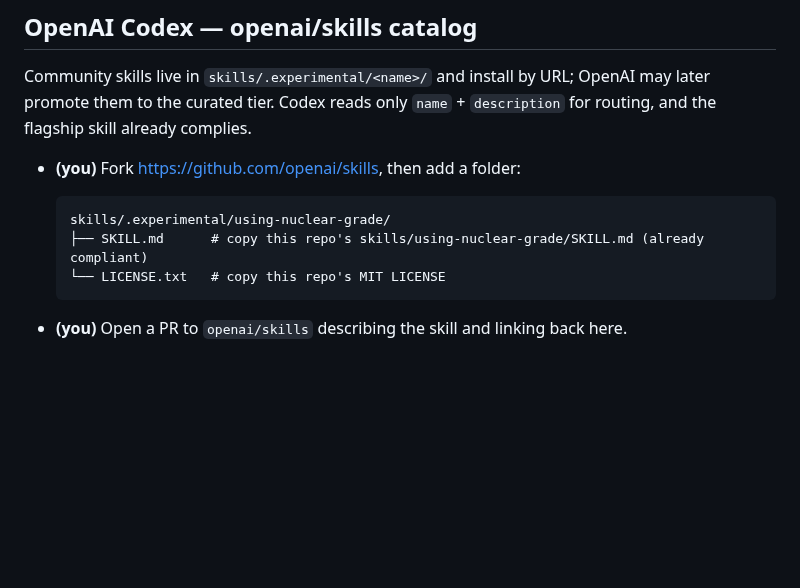
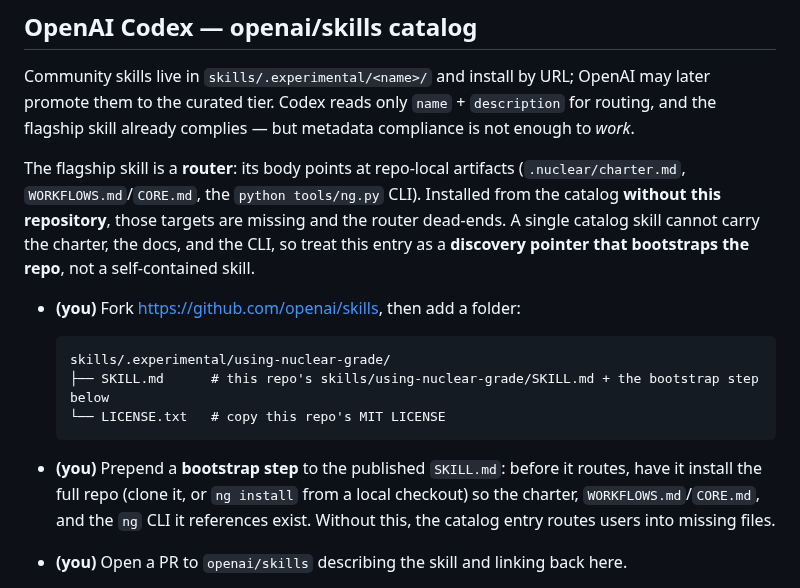
Before and after one commit to FlyFission/nuclear-grade-context-engineering, a Markdown page: docs/04-adoption/listing-and-discovery.md, the part around the change. GitHub-like rendering; blank space fills up the shorter version.

Commit message:
Listing guide: make the openai/skills entry bootstrap the repo (Codex P2)
The using-nuclear-grade skill is a router into repo-local artifacts (charter,
WORKFLOWS/CORE, the ng CLI). Published standalone to openai/skills, those targets are
missing and the router dead-ends. A single catalog skill cannot bundle the whole repo, so
document the entry as a discovery pointer that must bootstrap (clone / ng install) the full
repo, and add the bootstrap step to the submission recipe.

````diff
--- a/docs/04-adoption/listing-and-discovery.md
+++ b/docs/04-adoption/listing-and-discovery.md
@@ -29,16 +29,27 @@ Highest reach, lowest effort: this repo is already a valid Claude plugin marketp
 
 Community skills live in `skills/.experimental/<name>/` and install by URL; OpenAI may
 later promote them to the curated tier. Codex reads only `name` + `description` for
-routing, and the flagship skill already complies.
+routing, and the flagship skill already complies — but metadata compliance is not enough to
+*work*.
+
+The flagship skill is a **router**: its body points at repo-local artifacts
+(`.nuclear/charter.md`, `WORKFLOWS.md`/`CORE.md`, the `python tools/ng.py` CLI). Installed from
+the catalog **without this repository**, those targets are missing and the router dead-ends. A
+single catalog skill cannot carry the charter, the docs, and the CLI, so treat this entry as a
+**discovery pointer that bootstraps the repo**, not a self-contained skill.
 
 - **(you)** Fork <https://github.com/openai/skills>, then add a folder:
 
   ```text
   skills/.experimental/using-nuclear-grade/
-  ├── SKILL.md      # copy this repo's skills/using-nuclear-grade/SKILL.md (already compliant)
+  ├── SKILL.md      # this repo's skills/using-nuclear-grade/SKILL.md + the bootstrap step below
   └── LICENSE.txt   # copy this repo's MIT LICENSE
   ```
 
+- **(you)** Prepend a **bootstrap step** to the published `SKILL.md`: before it routes, have it
+  install the full repo (clone it, or `ng install` from a local checkout) so the charter,
+  `WORKFLOWS.md`/`CORE.md`, and the `ng` CLI it references exist. Without this, the catalog entry
+  routes users into missing files.
 - **(you)** Open a PR to `openai/skills` describing the skill and linking back here.
 - Start with the single router skill — it is the entry point. Follow up with the Core 7 if
   it gets traction; submitting all skills at once fits their per-skill catalog poorly.
````
